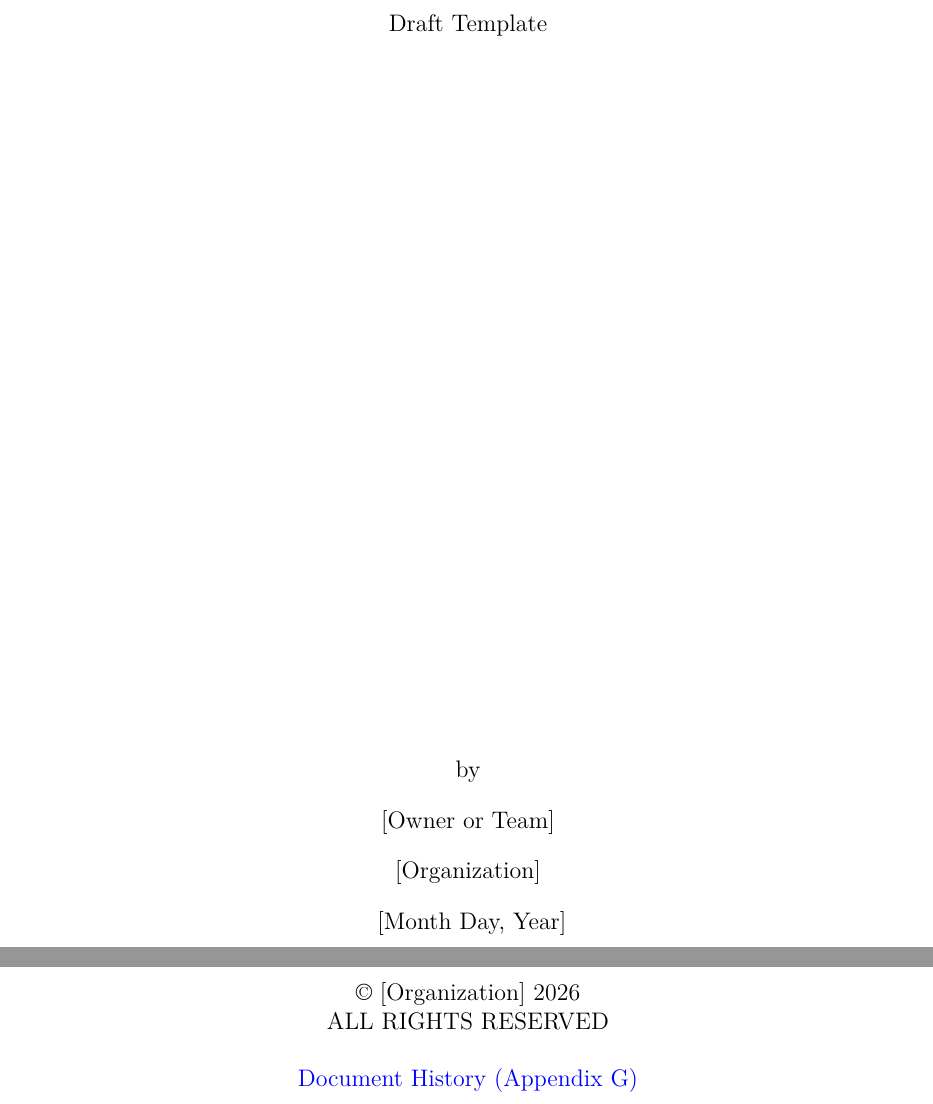
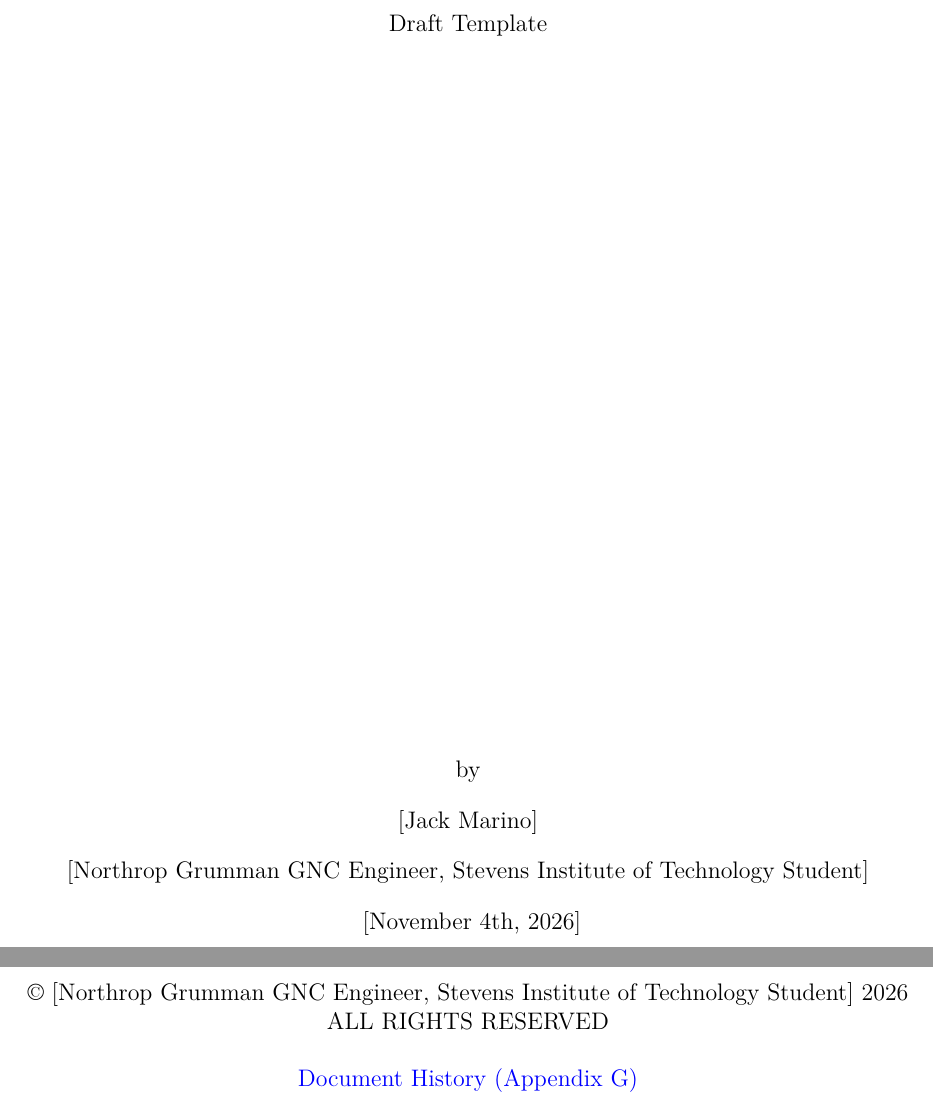
Before and after one commit to JackMarino0982/JackMarinoSim, a LaTeX thesis (dsnManual.tex): two parts of pages 1 and 2 of 117, joined at a grey line, cut so that both start at the same text. Compiled offline with pdfLaTeX.

Commit message:
Modified the dsnManual.tex

```diff
--- a/dsnManual.tex
+++ b/dsnManual.tex
@@ -46,7 +46,7 @@
 \newcommand{\DocumentVersion}{2.33}
 \newcommand{\DocumentStatus}{Draft Template}
-\newcommand{\DocumentOwner}{[Owner or Team]}
-\newcommand{\Organization}{[Organization]}
-\newcommand{\DocumentDate}{[Month Day, Year]}
+\newcommand{\DocumentOwner}{[Jack Marino]}
+\newcommand{\Organization}{[Northrop Grumman GNC Engineer, Stevens Institute of Technology Student]}
+\newcommand{\DocumentDate}{[November 4th, 2026]}
 \newcommand{\VERSION}{Version \DocumentVersion}
 
```
Also changed, not shown: dsnManual.tex (7 more changed lines).
